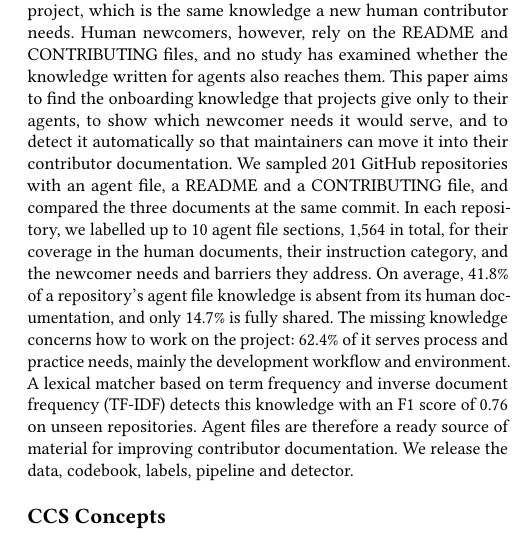
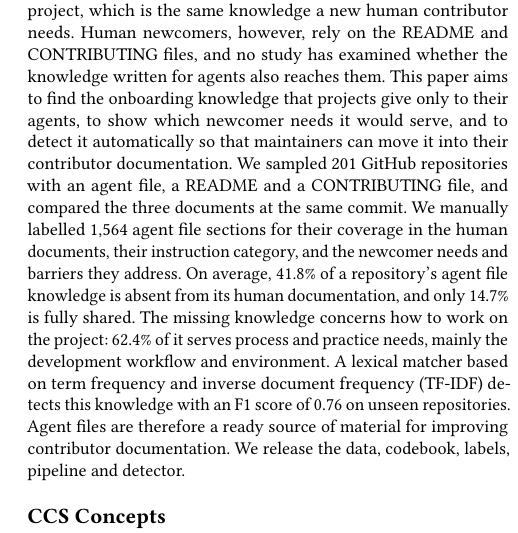
Before and after one commit to himans-iitk/CS507A, a LaTeX paper (paper/main.tex): part of one column of page 1 of 11, cut so that both start at the same text. Compiled offline with pdfLaTeX.

Commit message:
Abstract: revert labelling sentence to the earlier wording
Co-Authored-By: Claude Opus 5.5 <noreply@anthropic.com>

```diff
--- a/paper/main.tex
+++ b/paper/main.tex
@@ -30,9 +30,9 @@ however, rely on the README and CONTRIBUTING files, and no study has examined wh
 written for agents also reaches them. This paper aims to find the onboarding knowledge that projects
 give only to their agents, to show which newcomer needs it would serve, and to detect it
 automatically so that maintainers can move it into their contributor documentation. We sampled \nSampleRepos{} GitHub repositories with an agent file, a README and a
-CONTRIBUTING file, and compared the three documents at the same commit. In each repository,
-we labelled up to 10 agent file sections, \nQueued{} in total, for their coverage in the human
-documents, their instruction category, and the newcomer needs and barriers they address. On average, \agentOnlyOverall{} of a
+CONTRIBUTING file, and compared the three documents at the same commit. We manually labelled
+\nQueued{} agent file sections for their coverage in the human documents, their instruction
+category, and the newcomer needs and barriers they address. On average, \agentOnlyOverall{} of a
 repository's agent file knowledge is absent from its human documentation, and only
 \sharedOverall{} is fully shared. The missing knowledge concerns how to work on the project:
 \needGroupTopShare{} of it serves process and practice needs, mainly the development workflow and
```
Also changed, not shown: analysis/FINAL_RESULTS.md (+1 -1 lines), 1 other file.
